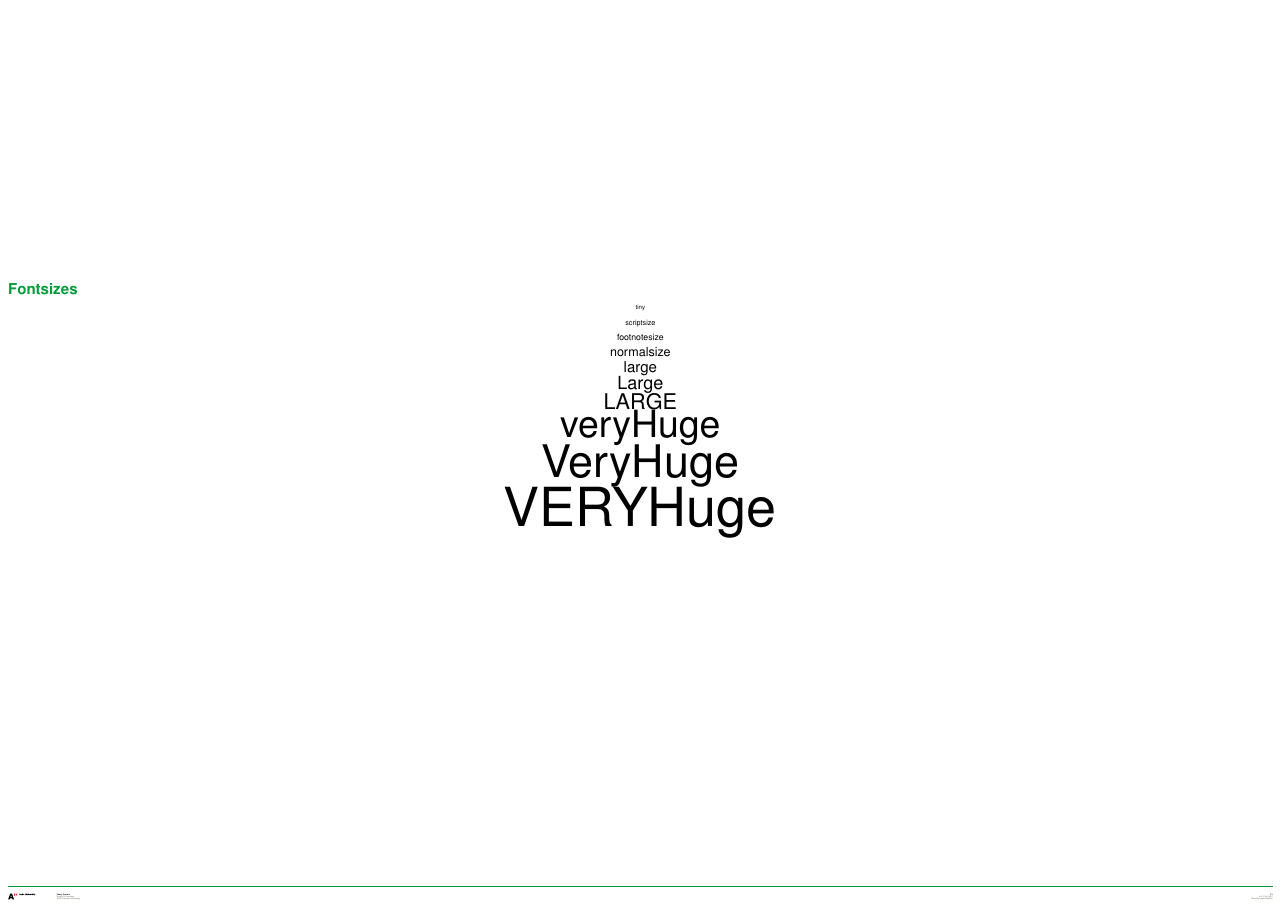
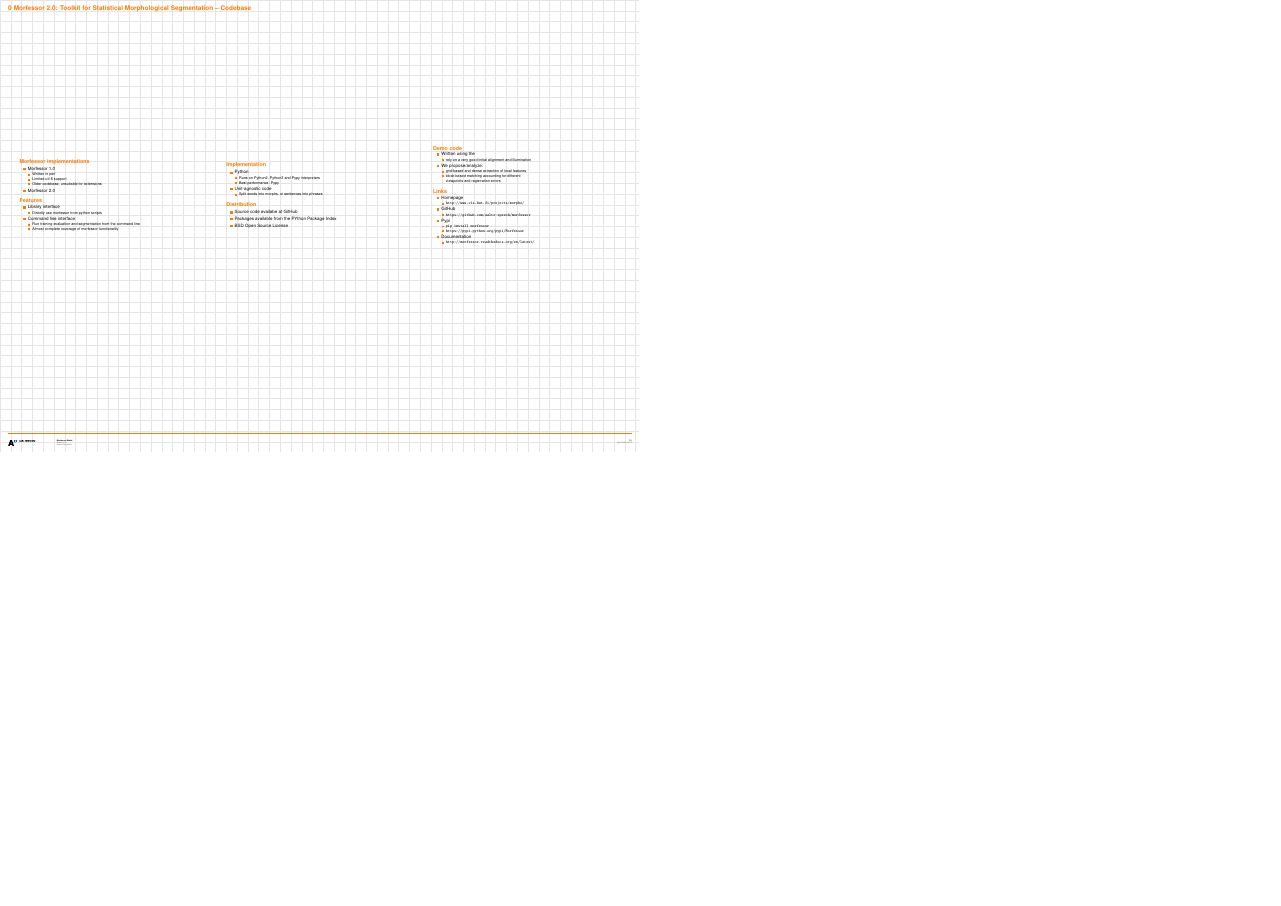
Before and after one commit to phsmit/morfessor-demo-posters, a LaTeX poster (codebase.tex): the whole page, the shorter picture padded with empty space. Compiled offline with pdfLaTeX.

Commit message:
Small start

```diff
--- a/codebase.tex
+++ b/codebase.tex
@@ -57 +17,0 @@
-  \date{Jul. 31th, 2007}
@@ -58,19 +21,136 @@
+  \date{April 28th, 2014}
+
+\newlength{\columnheight}
+\setlength{\columnheight}{105cm}
+
+
   \begin{document}
-  \begin{frame}{}
-    \vfill
-    \begin{block}{\large Fontsizes}
-      \centering
-      {\tiny tiny}\par
-      {\scriptsize scriptsize}\par
-      {\footnotesize footnotesize}\par
-      {\normalsize normalsize}\par
-      {\large large}\par
-      {\Large Large}\par
-      {\LARGE LARGE}\par
-      {\veryHuge veryHuge}\par
-      {\VeryHuge VeryHuge}\par
-      {\VERYHuge VERYHuge}\par
-    \end{block}
-    \vfill
-  \end{frame}
+  \begin{frame}{Morfessor 2.0: Toolkit for Statistical Morphological Segmentation -- Codebase}
+\begin{columns}
+
+\begin{column}{.3\textwidth}
+
+      \begin{beamercolorbox}[center,wd=\textwidth]{postercolumn}
+ \begin{block}{Morfessor implementations}
+              \begin{itemize}
+              \item Morfessor 1.0
+                \begin{itemize}
+                \item Written in perl
+		\item Limited utf-8 support
+		\item Older codebase, unsuitable for extensions
+                \end{itemize}
+              \item Morfessor 2.0
+              \end{itemize}
+            \end{block}
+
+	\end{beamercolorbox}
+
+
+      \begin{beamercolorbox}[center,wd=\textwidth]{postercolumn}
+ \begin{block}{Features}
+              \begin{itemize}
+              \item Library interface
+                \begin{itemize}
+                \item Directly use morfessor from python scripts
+                \end{itemize}
+              \item Command line interface
+                \begin{itemize}
+                \item Run training evaluation and segmentation from the command line
+                \item Almost complete coverage of morfessor functionality
+                \end{itemize}
+              \end{itemize}
+            \end{block}
+
+	\end{beamercolorbox}
+\end{column}
+
+\begin{column}{.3\textwidth}
+  \begin{beamercolorbox}[center,wd=\textwidth]{postercolumn}
+ \begin{block}{Implementation}
+              \begin{itemize}
+              \item Python
+
+                \begin{itemize}
+                \item Runs on Python2, Python3 and Pypy interpreters
+		\item Best performance: Pypy
+                \end{itemize}
+              \item Unit-agnostic code
+                \begin{itemize}
+                \item Split words into morphs, or sentences into phrases
+                \end{itemize}
+              \end{itemize}
+            \end{block}
+
+	\end{beamercolorbox}
+\vfill
+  \begin{beamercolorbox}[center,wd=\textwidth]{postercolumn}
+ \begin{block}{Distribution}
+              \begin{itemize}
+              \item Source code availabe at GitHub
+		\item Packages available from the PYthon Package Index
+              \item BSD Open Source License
+\end{itemize}
+            \end{block}
+
+	\end{beamercolorbox}
+\end{column}
+\begin{column}{.3\textwidth}
+  \begin{beamercolorbox}[center,wd=\textwidth]{postercolumn}
+ \begin{block}{Demo code}
+              \begin{itemize}
+              \item Written using the
+                \begin{itemize}
+                \item rely on a very good initial alignment and illumination
+                \end{itemize}
+              \item We propose/analyze:
+                \begin{itemize}
+                \item grid-based and dense extraction of local features
+                \item block-based matching accounting for different\\
+	                  viewpoints and registration errors
+                \end{itemize}
+              \end{itemize}
+            \end{block}
+
+	\end{beamercolorbox}
+
+
+
+	  \begin{beamercolorbox}[center,wd=\textwidth]{postercolumn}
+	 \begin{block}{Links}
+	              \begin{itemize}
+			\item Homepage
+	                \begin{itemize}
+	                \item \url{http://www.cis.hut.fi/projects/morpho/}
+	                \end{itemize}
+	\item GitHub
+	                \begin{itemize}
+	                \item \url{https://github.com/aalto-speech/morfessor}
+	                \end{itemize}
+
+	              \item Pypi
+	                \begin{itemize}
+	                \item \texttt{pip install morfessor}
+\item \url{https://pypi.python.org/pypi/Morfessor}
+	                \end{itemize}
+
+	              \item Documentation
+	                \begin{itemize}
+	                \item \url{http://morfessor.readthedocs.org/en/latest/}
+	                \end{itemize}
+%
+%
+%
+	              \end{itemize}
+	            \end{block}
+
+		\end{beamercolorbox}
+
+
+\end{column}
+
+\end{columns}
+ \end{frame}
+
+
+
   \end{document}
```
Also changed, not shown: formulas.tex (+113 -0 lines), codebase.tex (46 more changed lines).
